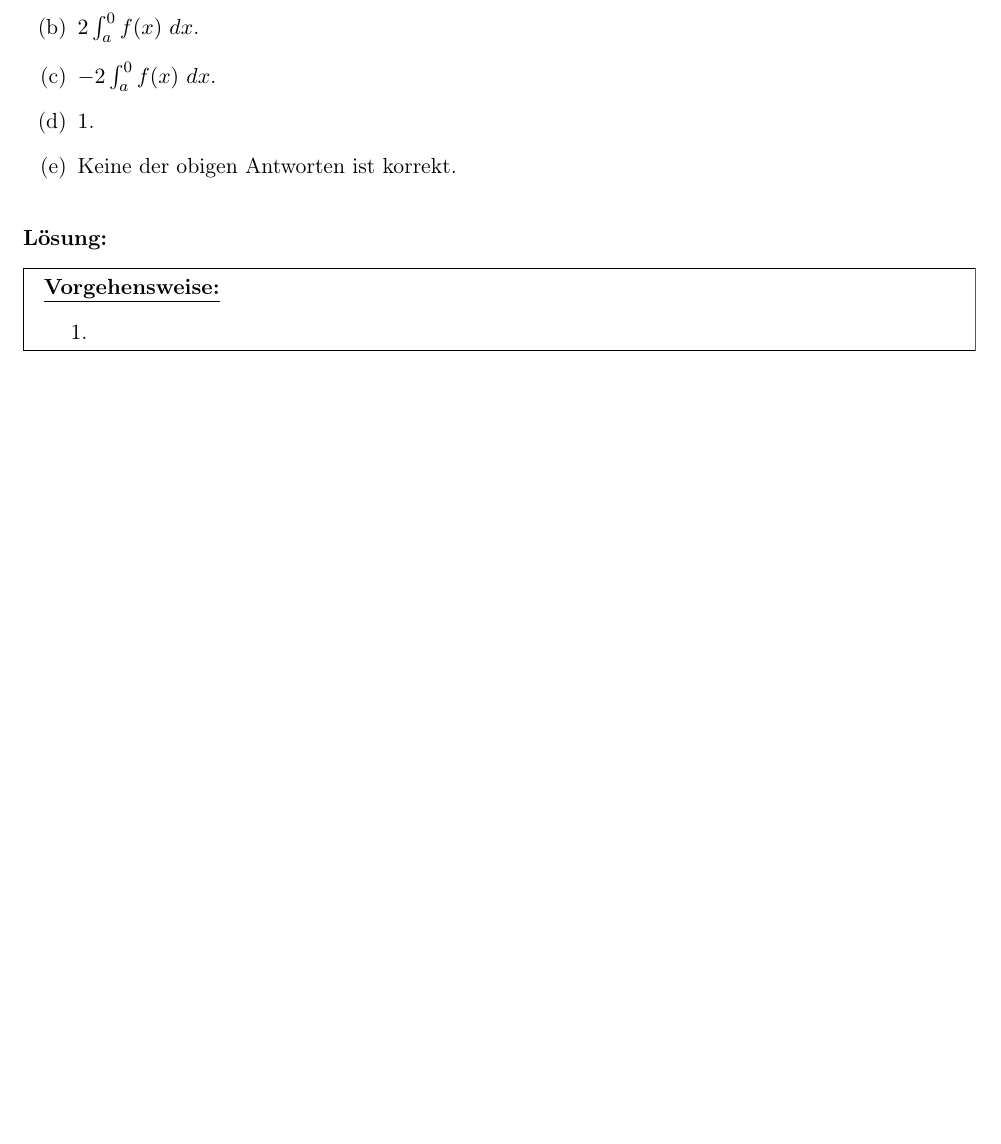
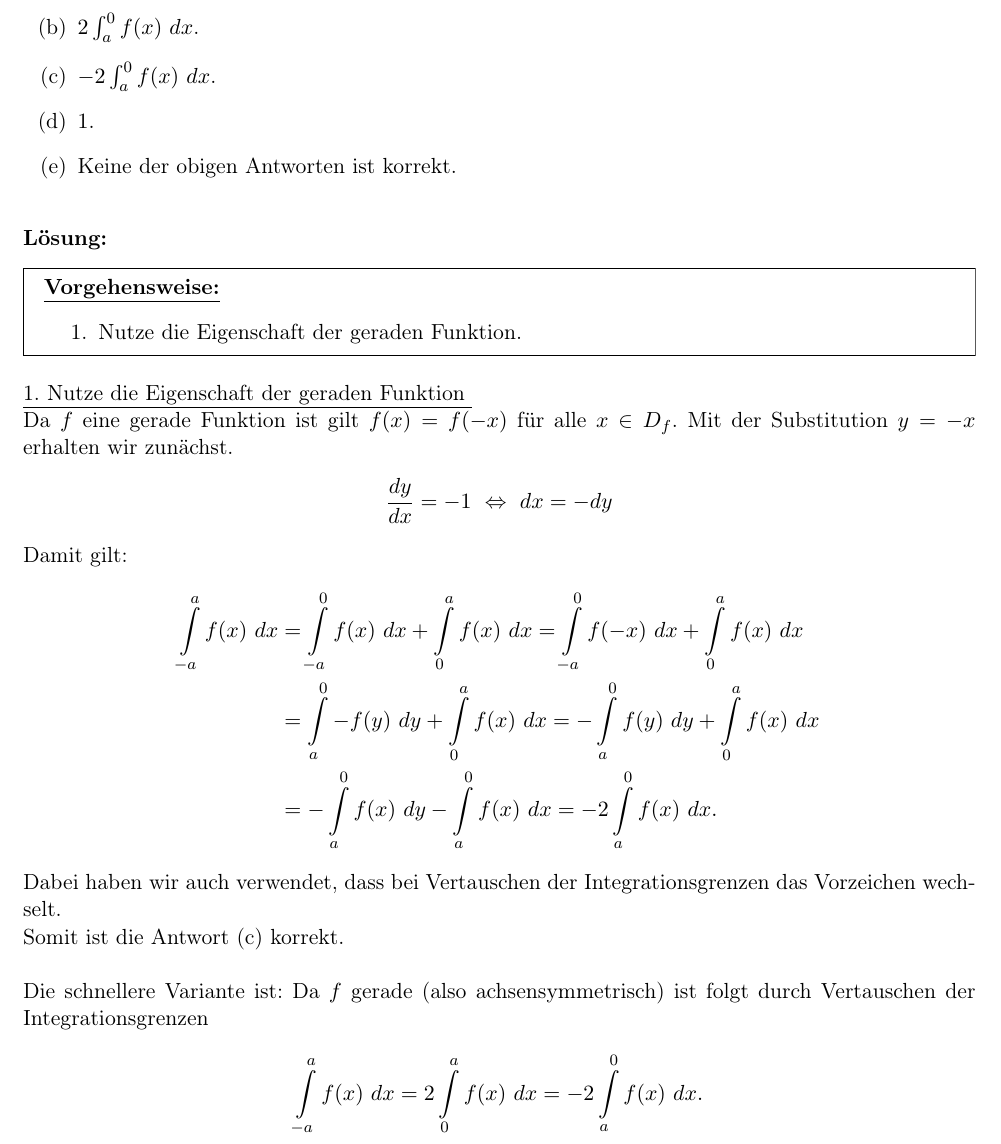
Before and after one commit to aXon92/Glemser_Learning, a LaTeX document (Mathe_B/2023/2023.tex, which reads Mathe_B/2023/aufgaben/2.tex): part of page 20 of 34, cut so that both start at the same text, the shorter picture padded with empty space. Compiled offline with pdfLaTeX.

Commit message:
B 2023 A2 F4

```diff
--- a/Mathe_B/2023/aufgaben/2.tex
+++ b/Mathe_B/2023/aufgaben/2.tex
@@ -133,11 +133,58 @@ Für $a > 0$ ist $\int_{-a}^a f(x) \ dx$ gleich:
 \underline{\textbf{Vorgehensweise:}}
 \renewcommand{\labelenumi}{\theenumi.}
 \begin{enumerate}
-\item
+\item Nutze die Eigenschaft der geraden Funktion.
 \end{enumerate}
 \end{mdframed}
 
-\underline{1. }\\
+\underline{1. Nutze die Eigenschaft der geraden Funktion }\\
+Da $f$ eine gerade Funktion ist gilt $f(x) = f(-x)$ für alle $x \in D_f$.
+Mit der Substitution $y = -x $ erhalten wir zunächst.
+\begin{align*}
+	\frac{dy}{dx} = -1
+	\ \Leftrightarrow \
+	dx = - dy
+\end{align*}
+Damit gilt:
+\begin{align*}
+	\int \limits_{- a}^a f(x) \ dx
+	&=
+	\int \limits_{-a}^0 f(x) \ dx
+	+
+	\int \limits_{0}^a f(x) \ dx
+	=
+	\int \limits_{-a}^0 f(-x) \ dx
+	+
+	\int \limits_{0}^a f(x) \ dx\\
+	&=
+	\int \limits_{a}^0 -f(y) \ dy
+	+
+	\int \limits_{0}^a f(x) \ dx
+	=
+	-\int \limits_{a}^0 f(y) \ dy
+	+
+	\int \limits_{0}^a f(x) \ dx\\
+	&=
+	-\int \limits_{a}^0 f(x) \ dy
+	-
+	\int \limits_{a}^0 f(x) \ dx
+	=
+	-2
+	\int \limits_{a}^0 f(x) \ dx.
+\end{align*}
+Dabei haben wir auch verwendet, dass bei Vertauschen der Integrationsgrenzen das Vorzeichen wechselt.
+
+Somit ist die Antwort (c) korrekt.\\
+\\
+Die schnellere Variante ist:
+Da $f$ gerade (also achsensymmetrisch) ist folgt durch Vertauschen der Integrationsgrenzen
+\begin{align*}
+	\int \limits_{- a}^a f(x) \ dx
+	=
+	2 \int \limits_{0}^a f(x) \ dx
+	=
+	- 2 \int \limits_{a}^0 f(x) \ dx.
+\end{align*}
 
 
 \newpage
```
